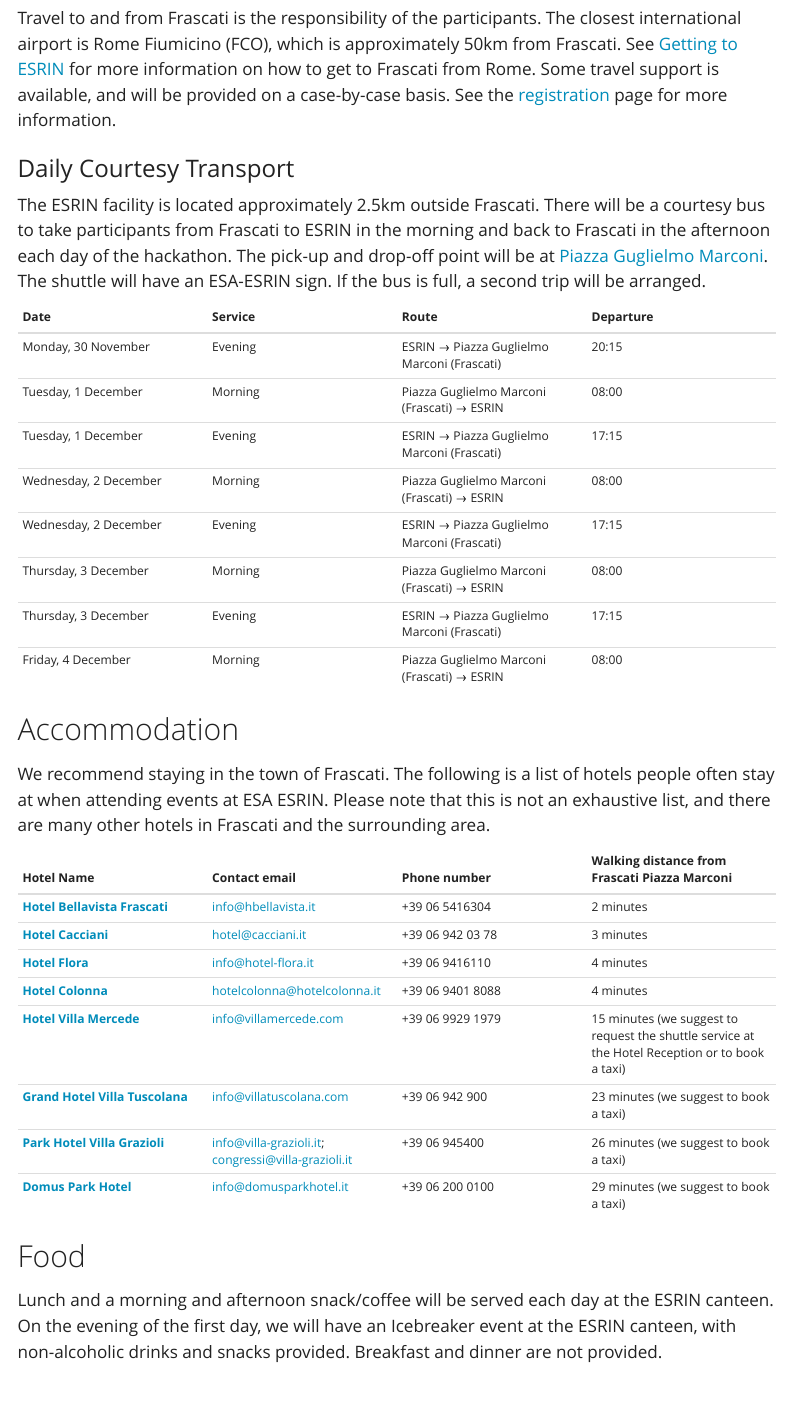
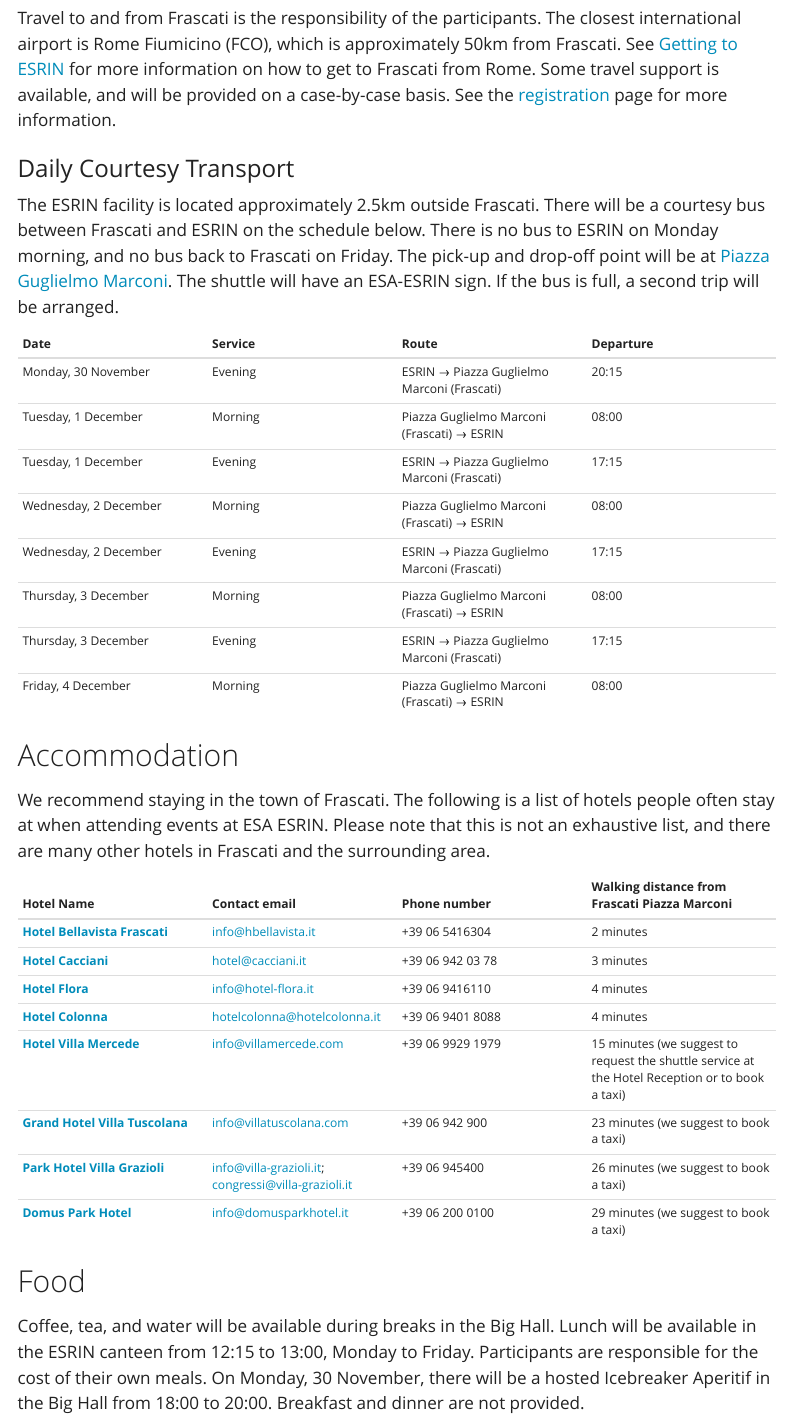
Before and after one commit to ESA-EarthCODE/2026-earthcode-hackathon, a Quarto document (logistics.qmd): the page in a window 1100 px wide, from 660 px down. Rendered offline with R 4.5, knitr and Pandoc in place of Quarto, with nearby package versions; menus at the side of the page are left out.

Commit message:
Fix food and transport sections

```diff
--- a/logistics.qmd
+++ b/logistics.qmd
@@ -26,7 +26,7 @@
 ### Daily Courtesy Transport
 
 The ESRIN facility is located approximately 2.5km outside Frascati.
-There will be a courtesy bus to take participants from Frascati to ESRIN in the morning and back to Frascati in the afternoon each day of the hackathon. The pick-up and drop-off point will be at [Piazza Guglielmo Marconi](https://maps.app.goo.gl/d58MdaqwnDBaw8xf8?g_st=ic).
+There will be a courtesy bus between Frascati and ESRIN on the schedule below. There is no bus to ESRIN on Monday morning, and no bus back to Frascati on Friday. The pick-up and drop-off point will be at [Piazza Guglielmo Marconi](https://maps.app.goo.gl/d58MdaqwnDBaw8xf8?g_st=ic).
 The shuttle will have an ESA-ESRIN sign. If the bus is full, a second trip will be arranged.
 
 | Date | Service | Route | Departure |
@@ -57,6 +57,7 @@
 
 ## Food
 
-Lunch and a morning and afternoon snack/coffee will be served each day at the ESRIN canteen.
-On the evening of the first day, we will have an Icebreaker event at the ESRIN canteen, with non-alcoholic drinks and snacks provided.
+Coffee, tea, and water will be available during breaks in the Big Hall.
+Lunch will be available in the ESRIN canteen from 12:15 to 13:00, Monday to Friday. Participants are responsible for the cost of their own meals.
+On Monday, 30 November, there will be a hosted Icebreaker Aperitif in the Big Hall from 18:00 to 20:00.
 Breakfast and dinner are not provided.
```
